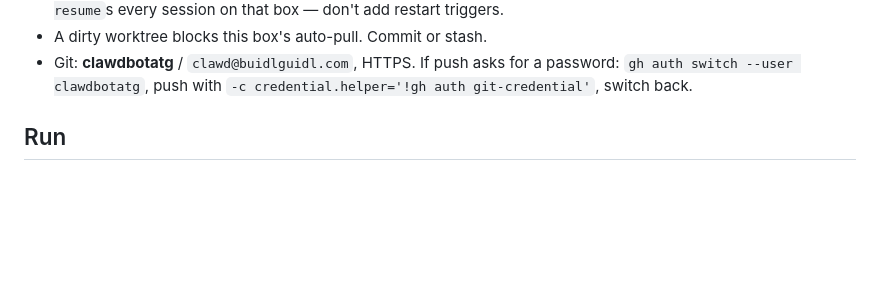
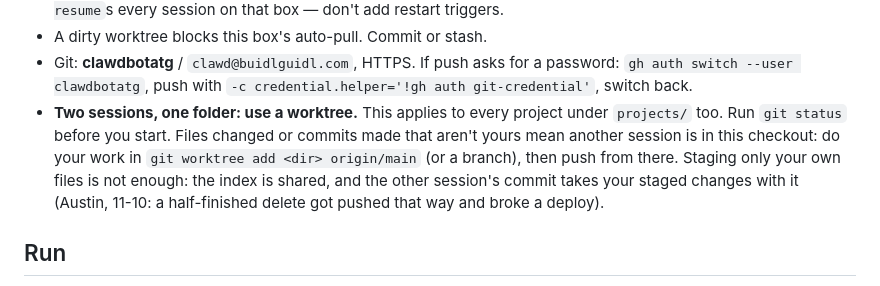
Before and after one commit to clawdbotatg/clawd-harness, a Markdown page: CLAUDE.md, the part around the change. Drawn GitHub-style; blank space fills up the shorter version.

Commit message:
CLAUDE.md: two sessions in one folder use a worktree. The git index is shared, so another session's commit takes your staged changes with it (it broke an instant-wallet deploy on 11-10).
Co-Authored-By: Claude Fable 5.2 <noreply@anthropic.com>

```diff
--- a/CLAUDE.md
+++ b/CLAUDE.md
@@ -30,6 +30,14 @@ notes (TLDR/voice, dictation, fork, 🔍 check, iron to-dos, skills):
 - Git: **clawdbotatg** / `clawd@buidlguidl.com`, HTTPS. If push asks for a
   password: `gh auth switch --user clawdbotatg`, push with
   `-c credential.helper='!gh auth git-credential'`, switch back.
+- **Two sessions, one folder: use a worktree.** This applies to every project
+  under `projects/` too. Run `git status` before you start. Files changed or
+  commits made that aren't yours mean another session is in this checkout:
+  do your work in `git worktree add <dir> origin/main` (or a branch), then
+  push from there. Staging only your own files is not enough: the index is
+  shared, and the other session's commit takes your staged changes with it
+  (Austin, 11-10: a half-finished delete got pushed that way and broke a
+  deploy).
 
 ## Run
 
```
